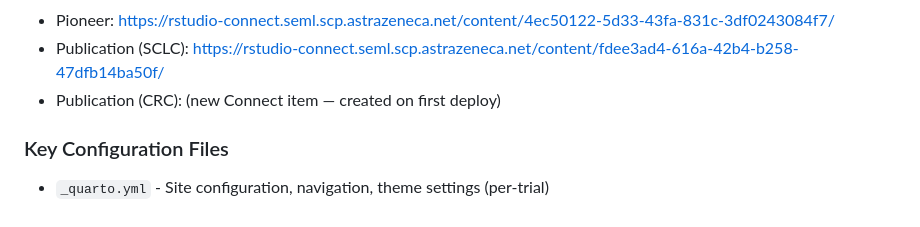
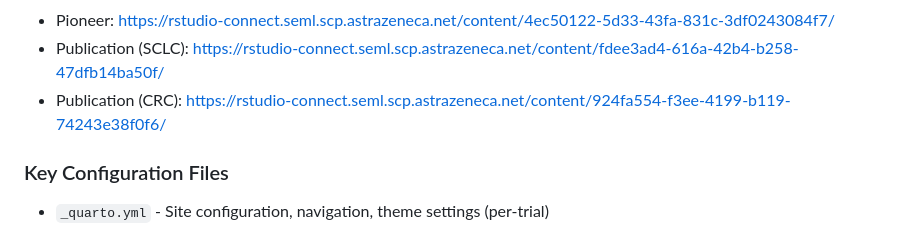
Before and after one commit to AstraZeneca/cds-dsi-pioneer-manuscript-2026, a Markdown page: .claude/rules/r-guidelines.md, the part around the change. GitHub-like rendering.

Commit message:
chore: record CRC publication Connect URL
Co-Authored-By: Claude Sonnet 4.6 <noreply@anthropic.com>

```diff
--- a/.claude/rules/r-guidelines.md
+++ b/.claude/rules/r-guidelines.md
@@ -67,7 +67,7 @@ Rscript -e 'rsconnect::deploySite(siteDir = "quarto/publication/crc",  server =
 **Published URLs:**
 - Pioneer: https://rstudio-connect.seml.scp.astrazeneca.net/content/4ec50122-5d33-43fa-831c-3df0243084f7/
 - Publication (SCLC): https://rstudio-connect.seml.scp.astrazeneca.net/content/fdee3ad4-616a-42b4-b258-47dfb14ba50f/
-- Publication (CRC): (new Connect item — created on first deploy)
+- Publication (CRC): https://rstudio-connect.seml.scp.astrazeneca.net/content/924fa554-f3ee-4199-b119-74243e38f0f6/
 
 ### Key Configuration Files
 - `_quarto.yml` - Site configuration, navigation, theme settings (per-trial)
```
